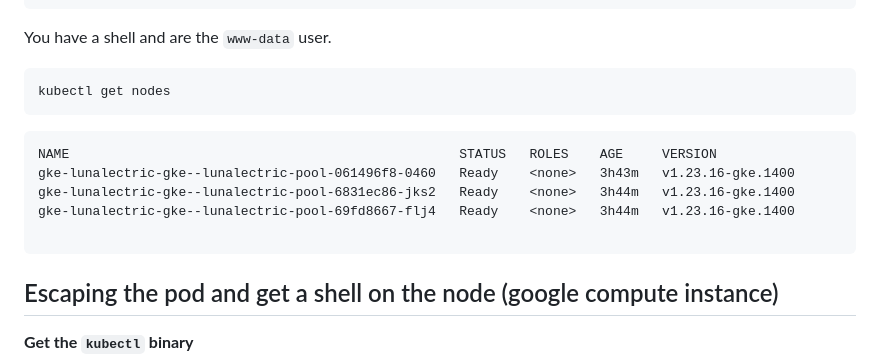
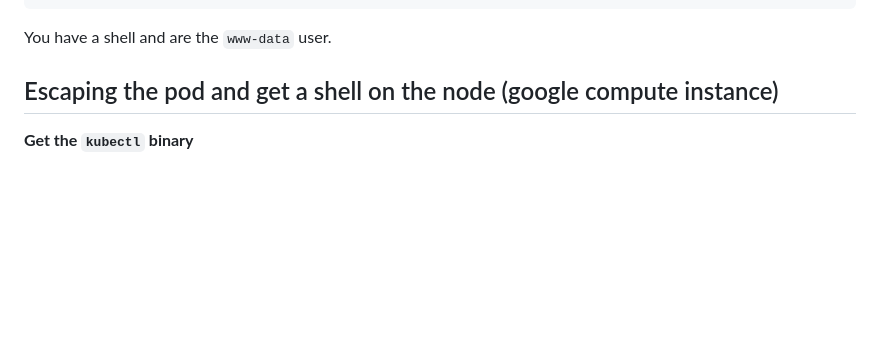
Before and after one commit to mondoohq/samples, a Markdown page: gke/README.md, the part around the change. GitHub-like rendering; blank space fills up the shorter version.

````diff
--- a/gke/README.md
+++ b/gke/README.md
@@ -343,19 +343,6 @@ uid=33(www-data) gid=33(www-data) groups=33(www-data)
 
 You have a shell and are the `www-data` user.
 
-
-
-```bash
-kubectl get nodes
-```
-```
-NAME                                                  STATUS   ROLES    AGE     VERSION
-gke-lunalectric-gke--lunalectric-pool-061496f8-0460   Ready    <none>   3h43m   v1.23.16-gke.1400
-gke-lunalectric-gke--lunalectric-pool-6831ec86-jks2   Ready    <none>   3h44m   v1.23.16-gke.1400
-gke-lunalectric-gke--lunalectric-pool-69fd8667-flj4   Ready    <none>   3h44m   v1.23.16-gke.1400
-
-```
-
 ## Escaping the pod and get a shell on the node (google compute instance)
 
 **Get the `kubectl` binary**
````
